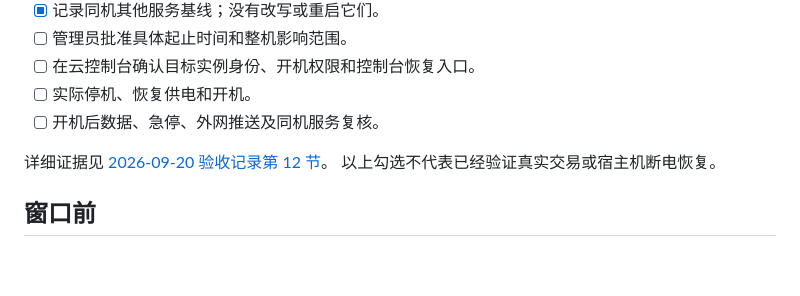
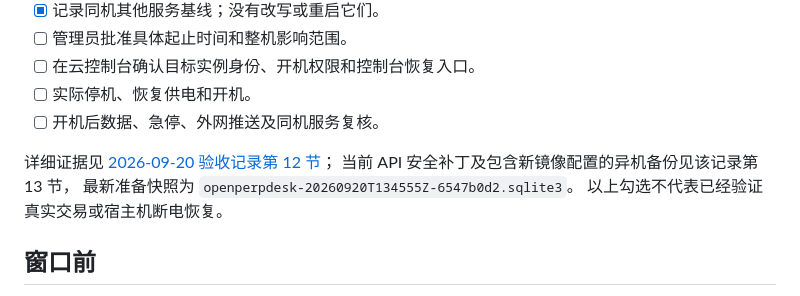
Before and after one commit to jiangjunxuan/open-perp-desk, a Markdown page: docs/MAINTENANCE_WINDOW.md, the part around the change. GitHub-like rendering; blank space fills up the shorter version.

Commit message:
docs: record worker safety release and refreshed maintenance backup

```diff
--- a/docs/MAINTENANCE_WINDOW.md
+++ b/docs/MAINTENANCE_WINDOW.md
@@ -20,7 +20,9 @@
 - [ ] 实际停机、恢复供电和开机。
 - [ ] 开机后数据、急停、外网推送及同机服务复核。
 
-详细证据见 [2026-09-20 验收记录第 12 节](DEPLOYMENT_ACCEPTANCE_2026-09-20.md#12-断电前启动检查与异机备份)。
+详细证据见 [2026-09-20 验收记录第 12 节](DEPLOYMENT_ACCEPTANCE_2026-09-20.md#12-断电前启动检查与异机备份)；
+当前 API 安全补丁及包含新镜像配置的异机备份见该记录第 13 节，
+最新准备快照为 `openperpdesk-20260920T134555Z-6547b0d2.sqlite3`。
 以上勾选不代表已经验证真实交易或宿主机断电恢复。
 
 ## 窗口前
```
Also changed, not shown: docs/DEPLOYMENT_ACCEPTANCE_2026-09-20.md (+54 -0 lines).
